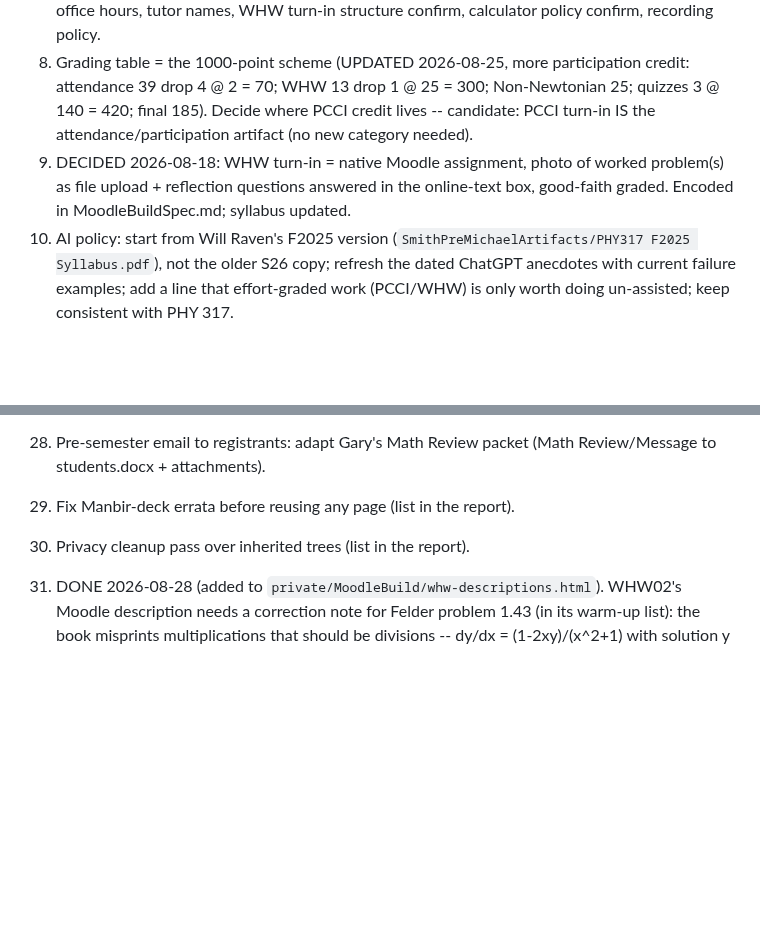
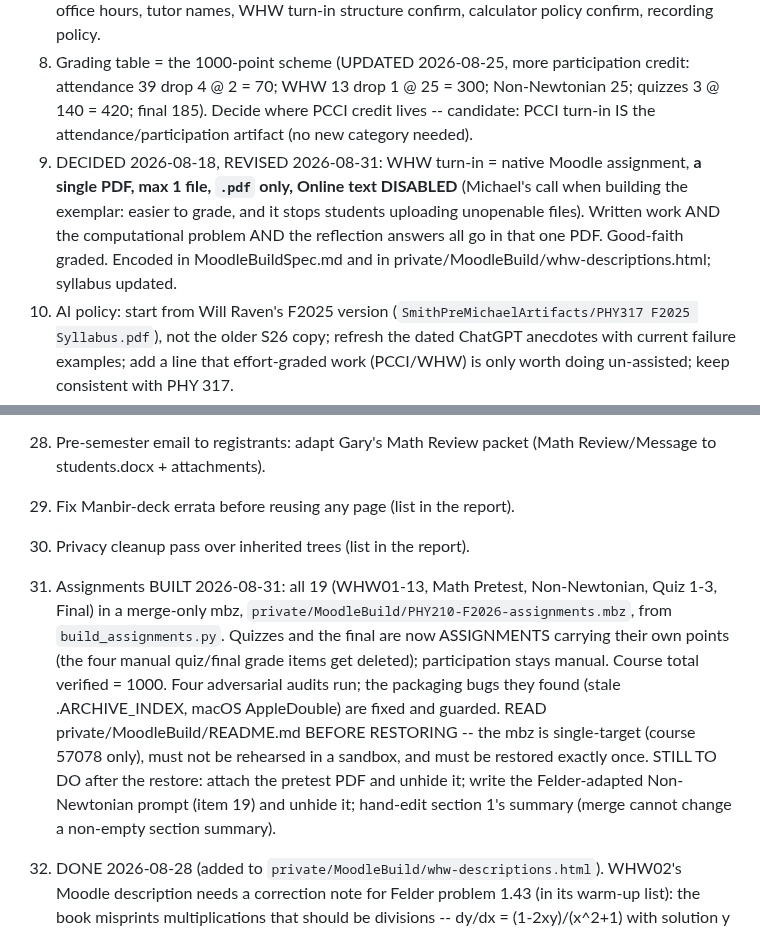
Before and after one commit to mglerner/MathematicalPhysics, a Markdown page: SyllabusAndFirstDay/2026/TODO.md, 2 parts joined by grey strips. Rendered like a GitHub page; blank space fills up the shorter version.

```diff
--- a/SyllabusAndFirstDay/2026/TODO.md
+++ b/SyllabusAndFirstDay/2026/TODO.md
@@ -90,10 +90,13 @@ WHW after them -- the final's practice set covers that material.
    @ 25 = 300; Non-Newtonian 25; quizzes 3 @ 140 = 420; final 185).
    Decide where PCCI credit lives -- candidate: PCCI turn-in IS
    the attendance/participation artifact (no new category needed).
-9. DECIDED 2026-08-18: WHW turn-in = native Moodle assignment, photo
-   of worked problem(s) as file upload + reflection questions answered
-   in the online-text box, good-faith graded. Encoded in
-   MoodleBuildSpec.md; syllabus updated.
+9. DECIDED 2026-08-18, REVISED 2026-08-31: WHW turn-in = native Moodle
+   assignment, **a single PDF, max 1 file, `.pdf` only, Online text
+   DISABLED** (Michael's call when building the exemplar: easier to
+   grade, and it stops students uploading unopenable files). Written
+   work AND the computational problem AND the reflection answers all go
+   in that one PDF. Good-faith graded. Encoded in MoodleBuildSpec.md and
+   in private/MoodleBuild/whw-descriptions.html; syllabus updated.
 10. AI policy: start from Will Raven's F2025 version
     (`SmithPreMichaelArtifacts/PHY317 F2025 Syllabus.pdf`), not the
     older S26 copy; refresh the dated ChatGPT anecdotes with current
@@ -213,6 +216,22 @@ WHW after them -- the final's practice set covers that material.
 29. Fix Manbir-deck errata before reusing any page (list in the report).
 30. Privacy cleanup pass over inherited trees (list in the report).
 
+34. Assignments BUILT 2026-08-31: all 19 (WHW01-13, Math Pretest,
+    Non-Newtonian, Quiz 1-3, Final) in a merge-only mbz,
+    `private/MoodleBuild/PHY210-F2026-assignments.mbz`, from
+    `build_assignments.py`. Quizzes and the final are now ASSIGNMENTS
+    carrying their own points (the four manual quiz/final grade items
+    get deleted); participation stays manual. Course total verified
+    = 1000. Four adversarial audits run; the packaging bugs they found
+    (stale .ARCHIVE_INDEX, macOS AppleDouble) are fixed and guarded.
+    READ private/MoodleBuild/README.md BEFORE RESTORING -- the mbz is
+    single-target (course 57078 only), must not be rehearsed in a
+    sandbox, and must be restored exactly once.
+    STILL TO DO after the restore: attach the pretest PDF and unhide it;
+    write the Felder-adapted Non-Newtonian prompt (item 19) and unhide
+    it; hand-edit section 1's summary (merge cannot change a non-empty
+    section summary).
+
 31. DONE 2026-08-28 (added to `private/MoodleBuild/whw-descriptions.html`).
     WHW02's Moodle description needs a correction note for Felder
     problem 1.43 (in its warm-up list): the book misprints
```
Also changed, not shown: SyllabusAndFirstDay/2026/MoodleBuildSpec.md (+21 -6 lines).
